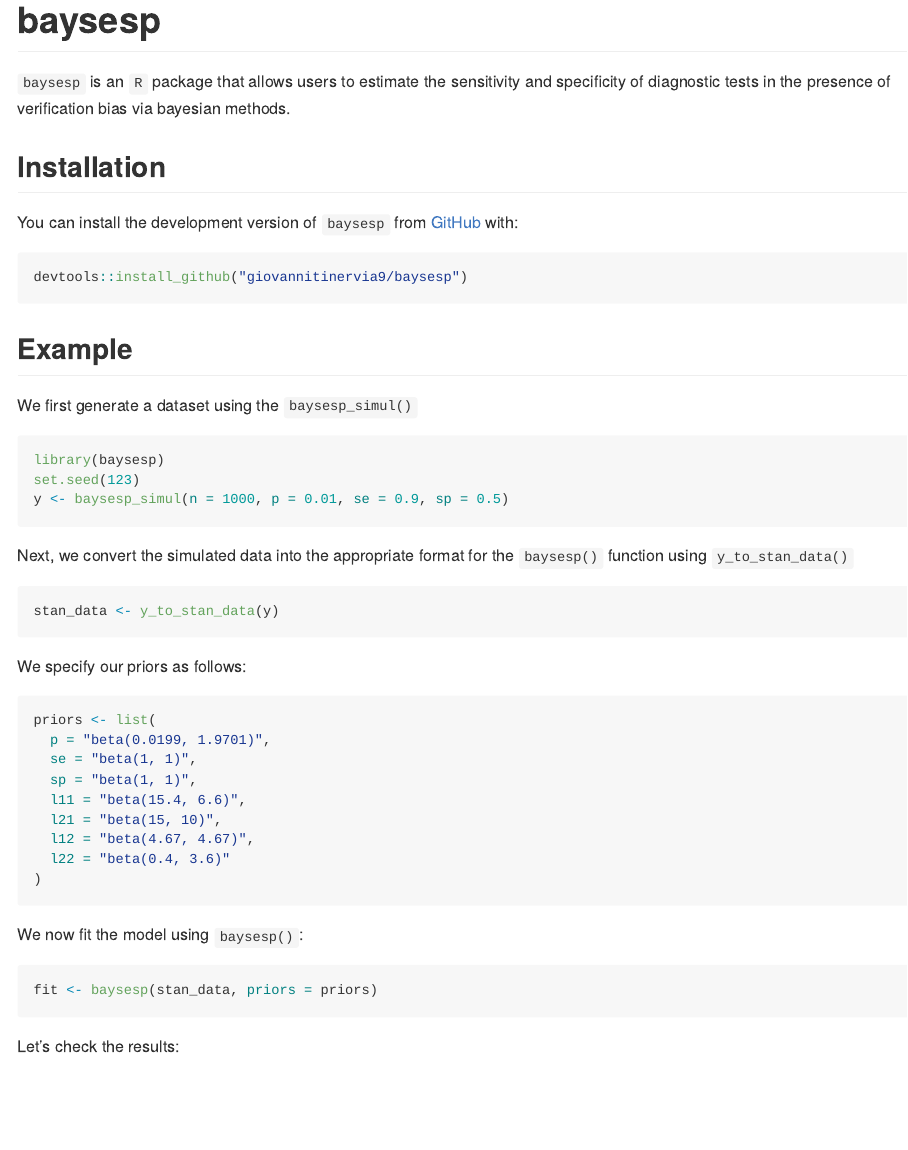
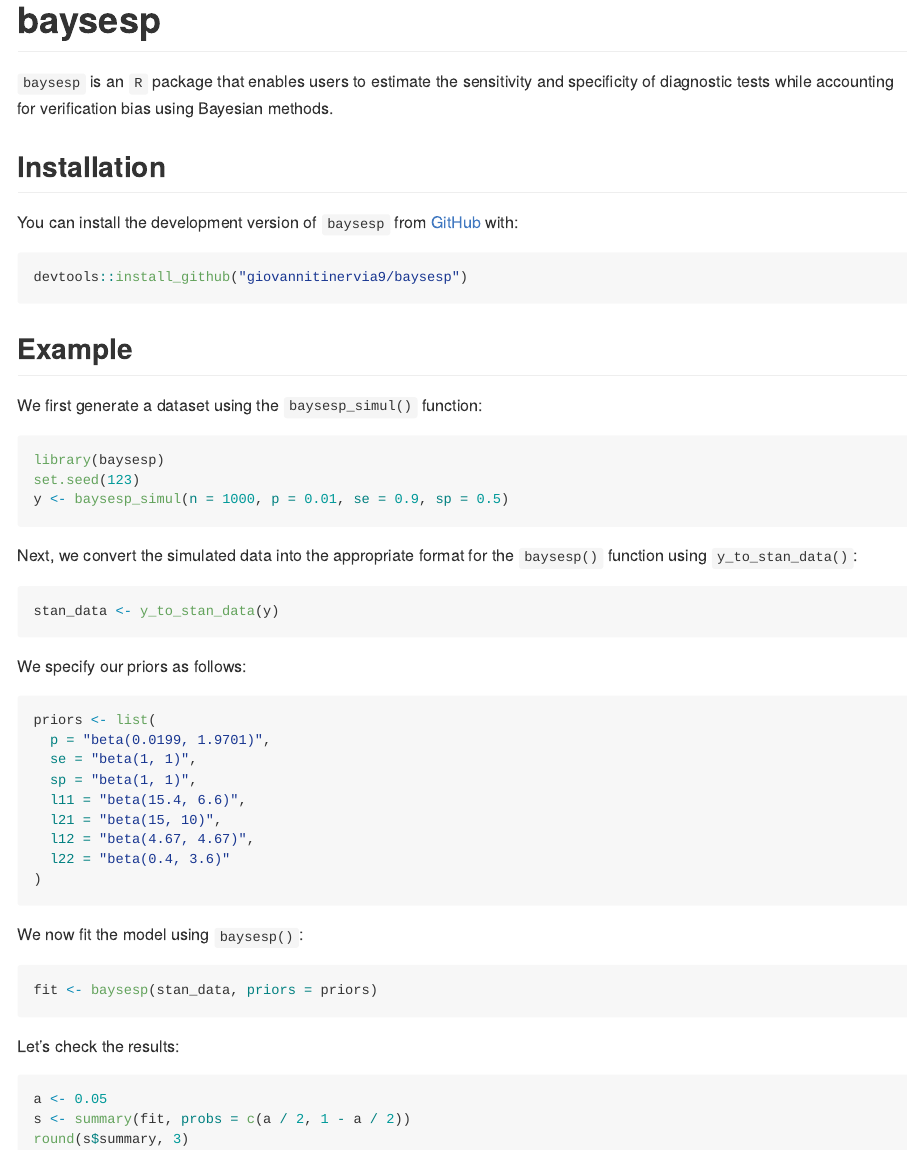
Before and after one commit to giovannitinervia9/baysesp, an R Markdown document (README.Rmd): the page in a window 1100 px wide, from its top. The pictures show the output file README.md that the author committed with the source, drawn offline in the style of GitHub.

Commit message:
added readme, modified description

````diff
--- a/README.Rmd
+++ b/README.Rmd
@@ -18,7 +18,7 @@ knitr::opts_chunk$set(
 <!-- badges: start -->
 <!-- badges: end -->
 
-`baysesp` is an `R` package that allows users to estimate the sensitivity and specificity of diagnostic tests in the presence of verification bias via bayesian methods.
+`baysesp` is an `R` package that enables users to estimate the sensitivity and specificity of diagnostic tests while accounting for verification bias using Bayesian methods.
 
 ## Installation
 
@@ -30,7 +30,7 @@ devtools::install_github("giovannitinervia9/baysesp")
 
 ## Example
 
-We first generate a dataset using the `baysesp_simul()`
+We first generate a dataset using the `baysesp_simul()` function:
 
 ```{r, warning=F, message=F}
 library(baysesp)
@@ -39,7 +39,7 @@ y <- baysesp_simul(n = 1000, p = 0.01, se = 0.9, sp = 0.5)
 ```
 
 
-Next, we convert the simulated data into the appropriate format for the `baysesp()` function using `y_to_stan_data()`
+Next, we convert the simulated data into the appropriate format for the `baysesp()` function using `y_to_stan_data()`:
 
 ```{r}
 stan_data <- y_to_stan_data(y)
@@ -69,6 +69,6 @@ Let's check the results:
 
 ```{r}
 a <- 0.05
-s <- summary(fit)
+s <- summary(fit, probs = c(a / 2, 1 - a / 2))
 round(s$summary, 3)
 ```
````
Also changed, not shown: README.html (deleted), README.md.
